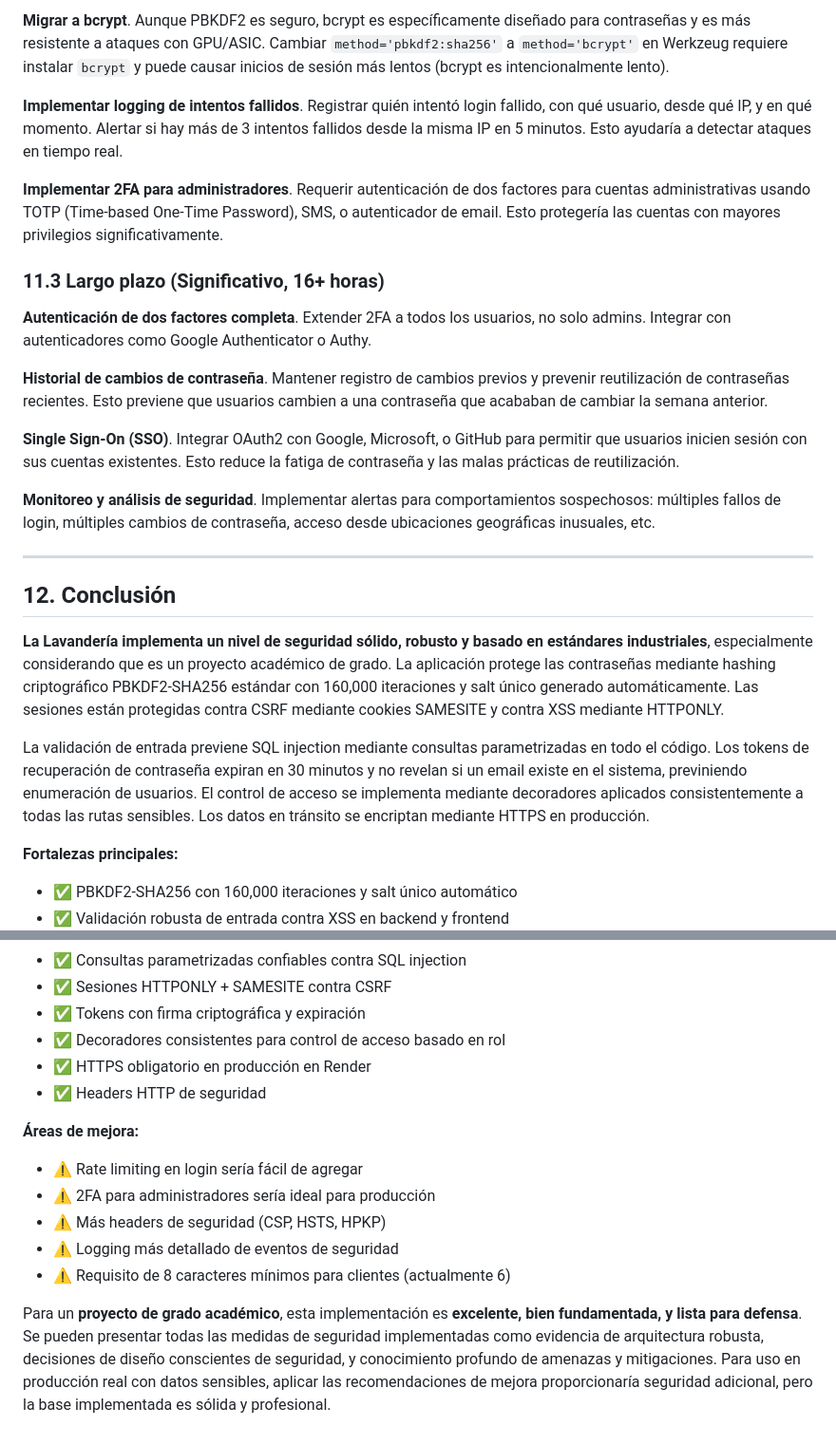
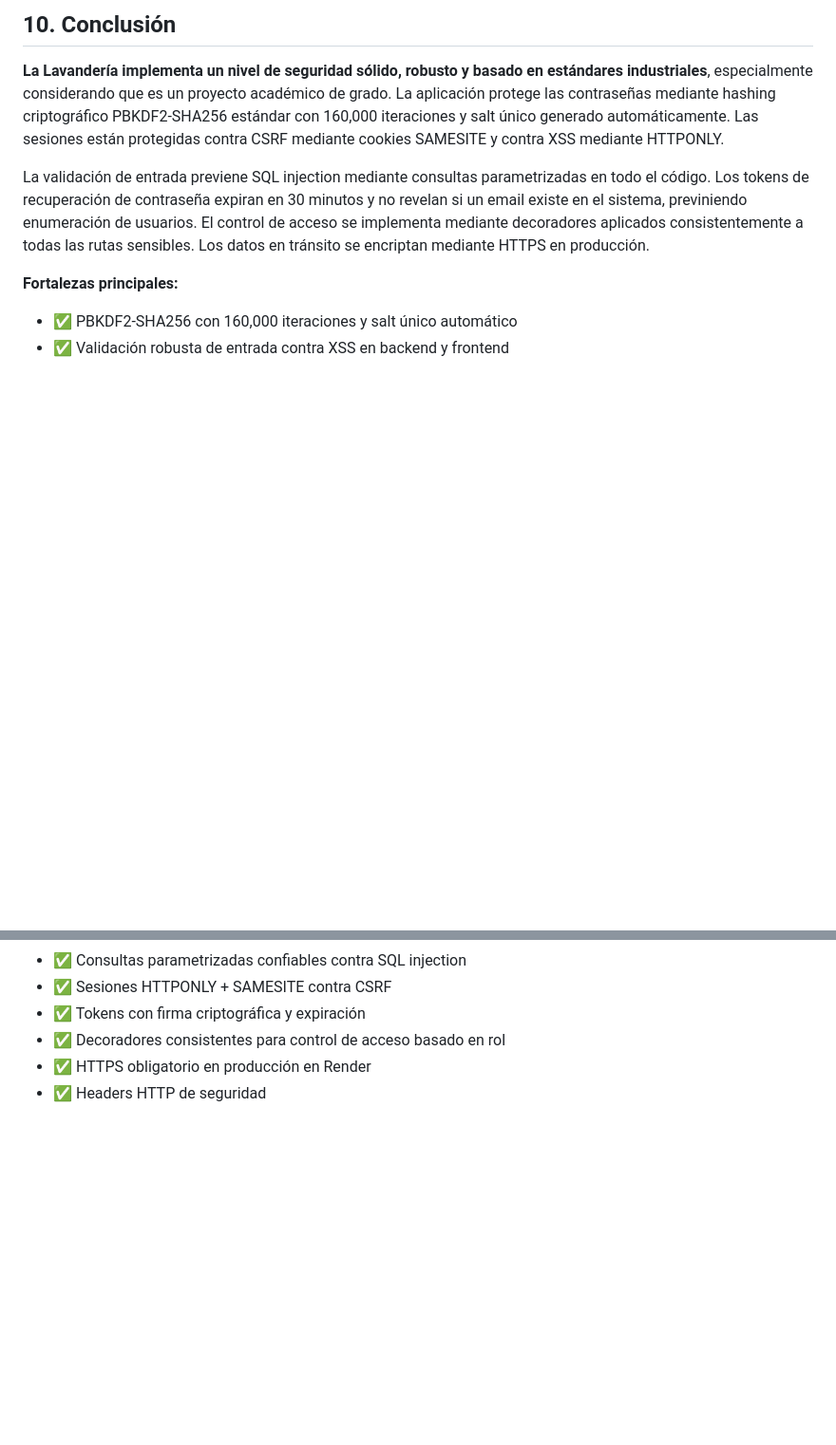
Before and after one commit to Fabianxxo27/La-Lavanderia, a Markdown page: ANALISIS_SEGURIDAD_INTEGRAL.md, 2 parts joined by grey strips. Shown at 95% size. GitHub-like rendering; blank space fills up the shorter version.

```diff
--- a/ANALISIS_SEGURIDAD_INTEGRAL.md
+++ b/ANALISIS_SEGURIDAD_INTEGRAL.md
@@ -259,22 +223,4 @@ Se valida la nueva contraseña según requisitos. Se genera el nuevo hash. Se ac
-**Migrar a bcrypt**. Aunque PBKDF2 es seguro, bcrypt es específicamente diseñado para contraseñas y es más resistente a ataques con GPU/ASIC. Cambiar `method='pbkdf2:sha256'` a `method='bcrypt'` en Werkzeug requiere instalar `bcrypt` y puede causar inicios de sesión más lentos (bcrypt es intencionalmente lento).
-
-**Implementar logging de intentos fallidos**. Registrar quién intentó login fallido, con qué usuario, desde qué IP, y en qué momento. Alertar si hay más de 3 intentos fallidos desde la misma IP en 5 minutos. Esto ayudaría a detectar ataques en tiempo real.
-
-**Implementar 2FA para administradores**. Requerir autenticación de dos factores para cuentas administrativas usando TOTP (Time-based One-Time Password), SMS, o autenticador de email. Esto protegería las cuentas con mayores privilegios significativamente.
-
-### 11.3 Largo plazo (Significativo, 16+ horas)
-
-**Autenticación de dos factores completa**. Extender 2FA a todos los usuarios, no solo admins. Integrar con autenticadores como Google Authenticator o Authy.
-
-**Historial de cambios de contraseña**. Mantener registro de cambios previos y prevenir reutilización de contraseñas recientes. Esto previene que usuarios cambien a una contraseña que acababan de cambiar la semana anterior.
-
-**Single Sign-On (SSO)**. Integrar OAuth2 con Google, Microsoft, o GitHub para permitir que usuarios inicien sesión con sus cuentas existentes. Esto reduce la fatiga de contraseña y las malas prácticas de reutilización.
-
-**Monitoreo y análisis de seguridad**. Implementar alertas para comportamientos sospechosos: múltiples fallos de login, múltiples cambios de contraseña, acceso desde ubicaciones geográficas inusuales, etc.
-
----
-
-## 12. Conclusión
+## 10. Conclusión
 
 **La Lavandería implementa un nivel de seguridad sólido, robusto y basado en estándares industriales**, especialmente considerando que es un proyecto académico de grado. La aplicación protege las contraseñas mediante hashing criptográfico PBKDF2-SHA256 estándar con 160,000 iteraciones y salt único generado automáticamente. Las sesiones están protegidas contra CSRF mediante cookies SAMESITE y contra XSS mediante HTTPONLY.
 
@@ -289,12 +235,3 @@ La validación de entrada previene SQL injection mediante consultas parametrizad
 - ✅ Decoradores consistentes para control de acceso basado en rol
 - ✅ HTTPS obligatorio en producción en Render
 - ✅ Headers HTTP de seguridad
-
-**Áreas de mejora:**
-- ⚠️ Rate limiting en login sería fácil de agregar
-- ⚠️ 2FA para administradores sería ideal para producción
-- ⚠️ Más headers de seguridad (CSP, HSTS, HPKP)
-- ⚠️ Logging más detallado de eventos de seguridad
-- ⚠️ Requisito de 8 caracteres mínimos para clientes (actualmente 6)
-
-Para un **proyecto de grado académico**, esta implementación es **excelente, bien fundamentada, y lista para defensa**. Se pueden presentar todas las medidas de seguridad implementadas como evidencia de arquitectura robusta, decisiones de diseño conscientes de seguridad, y conocimiento profundo de amenazas y mitigaciones. Para uso en producción real con datos sensibles, aplicar las recomendaciones de mejora proporcionaría seguridad adicional, pero la base implementada es sólida y profesional.
```
Also changed, not shown: other parts of ANALISIS_SEGURIDAD_INTEGRAL.md (+0 -36 lines).
